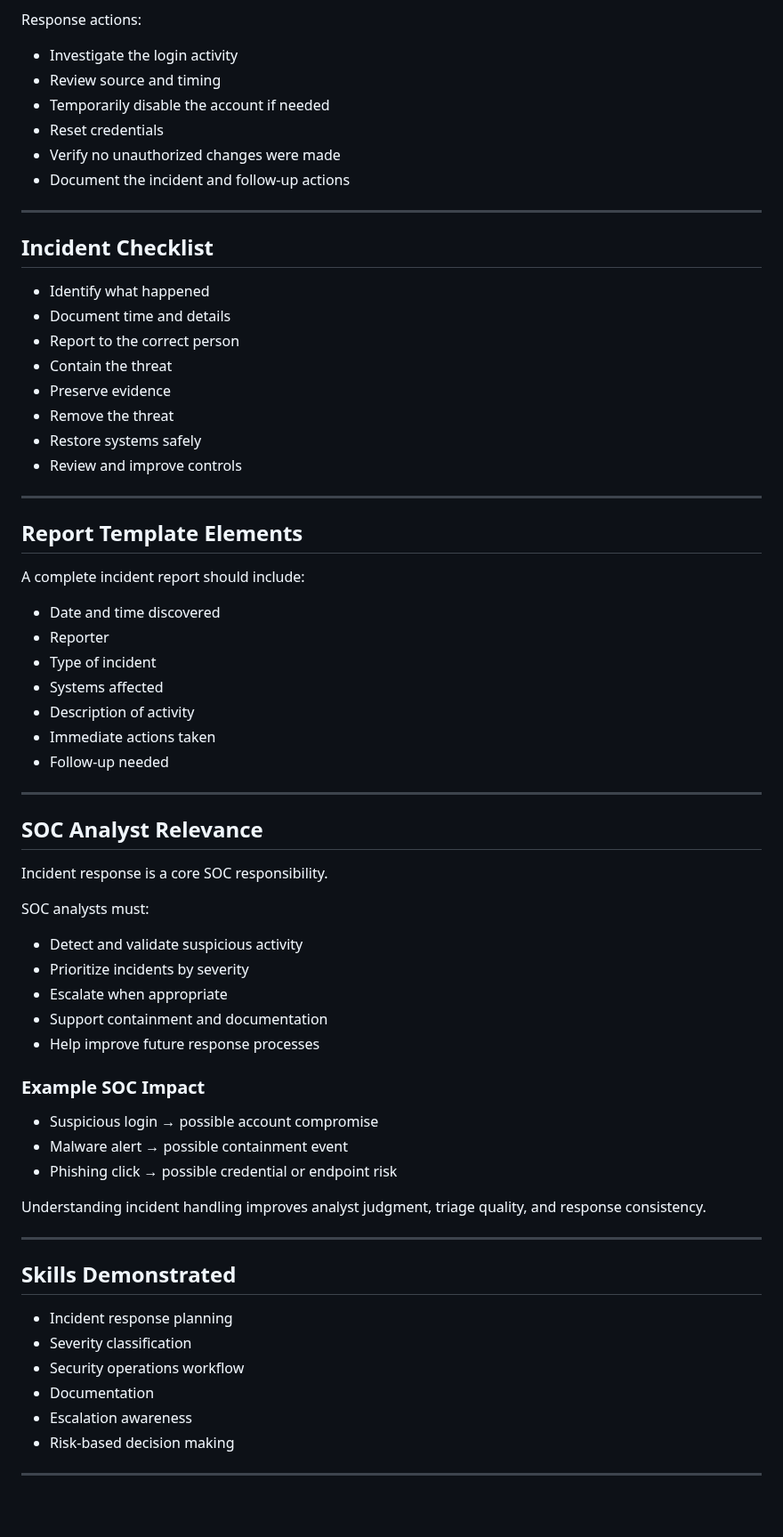
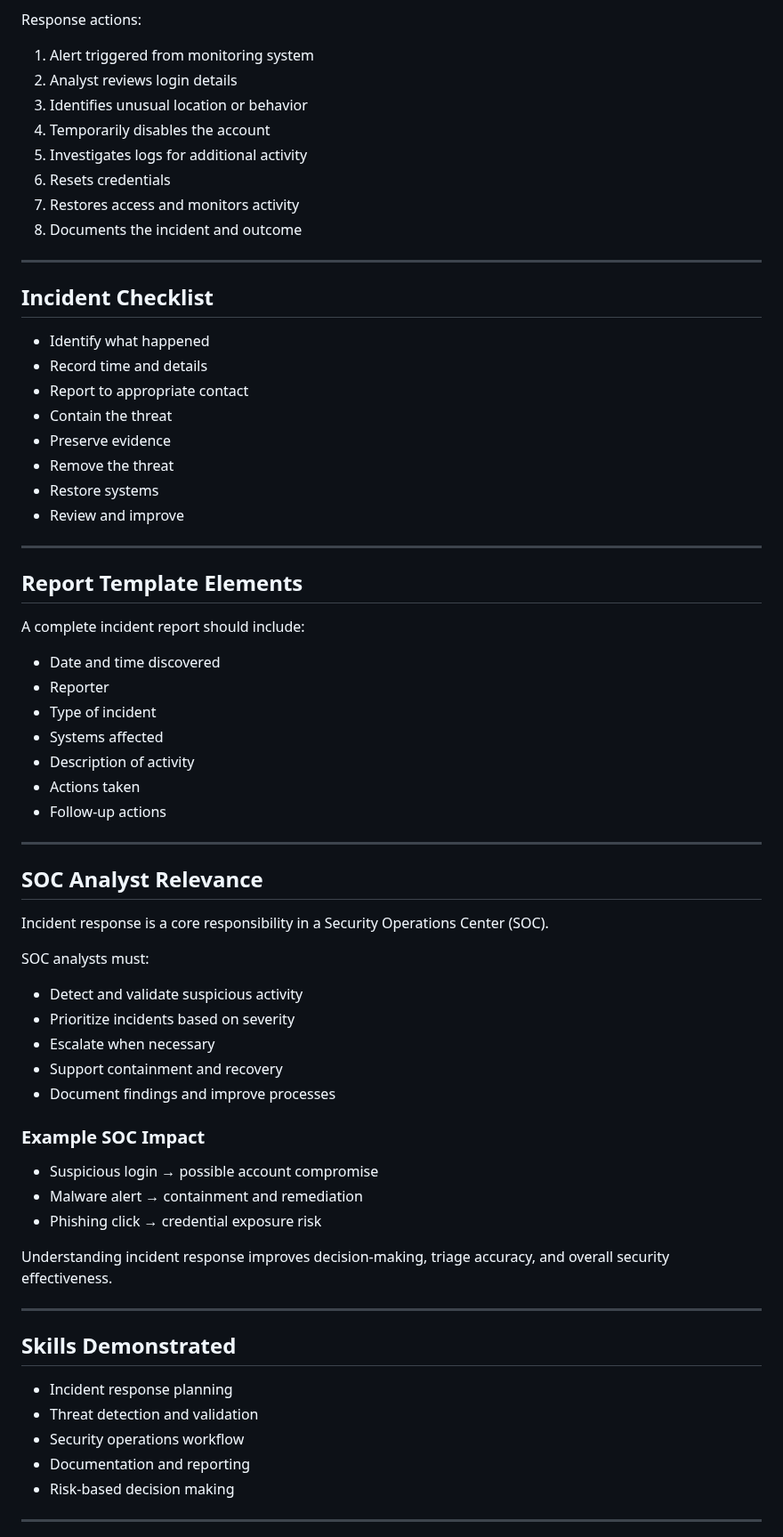
Before and after one commit to major33-cyops/cybersecurity-investigations-portfolio, a Markdown page: Projects/incident-response-process-guide/README.md, the part around one of its changes. Shown at 89% size. Drawn GitHub-style; blank space fills up the shorter version.

```diff
--- a/Projects/incident-response-process-guide/README.md
+++ b/Projects/incident-response-process-guide/README.md
@@ -102,23 +130,25 @@ A suspicious login is detected after repeated failed authentication attempts.
 
 Response actions:
-- Investigate the login activity
-- Review source and timing
-- Temporarily disable the account if needed
-- Reset credentials
-- Verify no unauthorized changes were made
-- Document the incident and follow-up actions
+1. Alert triggered from monitoring system
+2. Analyst reviews login details
+3. Identifies unusual location or behavior
+4. Temporarily disables the account
+5. Investigates logs for additional activity
+6. Resets credentials
+7. Restores access and monitors activity
+8. Documents the incident and outcome
 
 ---
 
 ## Incident Checklist
 - Identify what happened
-- Document time and details
-- Report to the correct person
+- Record time and details
+- Report to appropriate contact
 - Contain the threat
 - Preserve evidence
 - Remove the threat
-- Restore systems safely
-- Review and improve controls
+- Restore systems
+- Review and improve
 
 ---
 
@@ -129,36 +159,35 @@ A complete incident report should include:
 - Type of incident
 - Systems affected
 - Description of activity
-- Immediate actions taken
-- Follow-up needed
+- Actions taken
+- Follow-up actions
 
 ---
 
 ## SOC Analyst Relevance
-Incident response is a core SOC responsibility.
+Incident response is a core responsibility in a Security Operations Center (SOC).
 
 SOC analysts must:
 - Detect and validate suspicious activity
-- Prioritize incidents by severity
-- Escalate when appropriate
-- Support containment and documentation
-- Help improve future response processes
+- Prioritize incidents based on severity
+- Escalate when necessary
+- Support containment and recovery
+- Document findings and improve processes
 
 ### Example SOC Impact
 - Suspicious login → possible account compromise
-- Malware alert → possible containment event
-- Phishing click → possible credential or endpoint risk
+- Malware alert → containment and remediation
+- Phishing click → credential exposure risk
 
-Understanding incident handling improves analyst judgment, triage quality, and response consistency.
+Understanding incident response improves decision-making, triage accuracy, and overall security effectiveness.
 
 ---
 
 ## Skills Demonstrated
 - Incident response planning
-- Severity classification
+- Threat detection and validation
 - Security operations workflow
-- Documentation
-- Escalation awareness
+- Documentation and reporting
 - Risk-based decision making
 
 ---
```
Also changed, not shown: other parts of Projects/incident-response-process-guide/README.md (+76 -40 lines).
